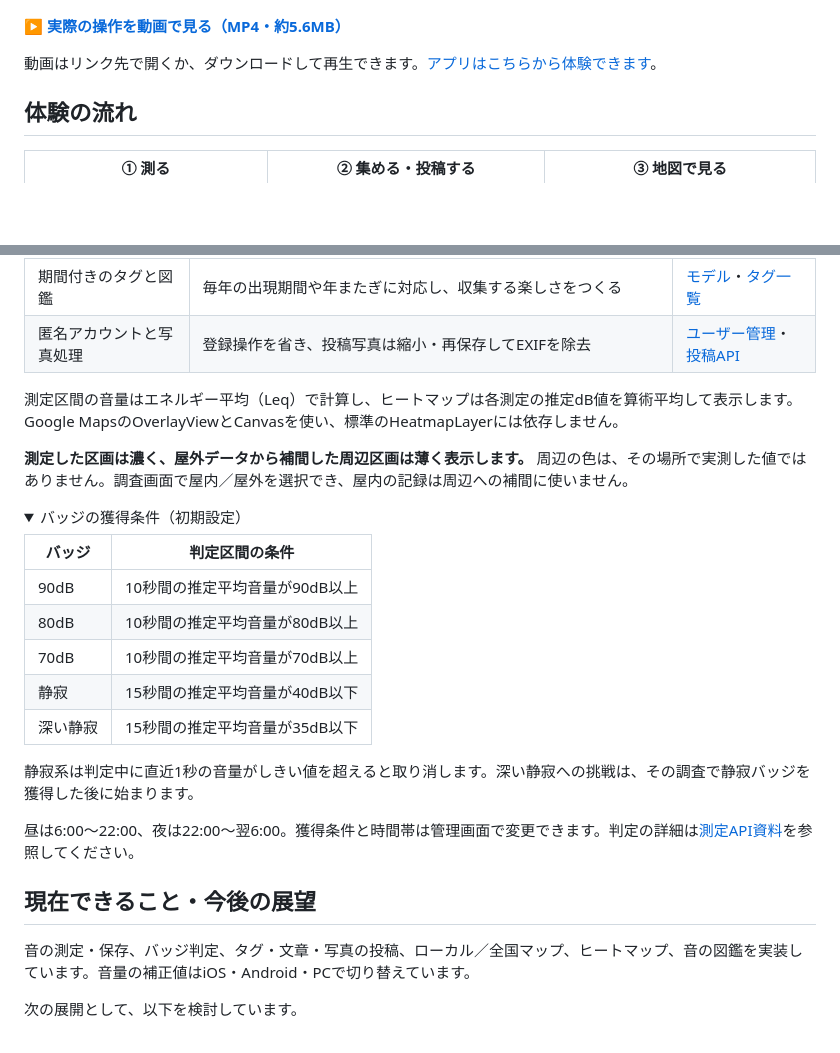
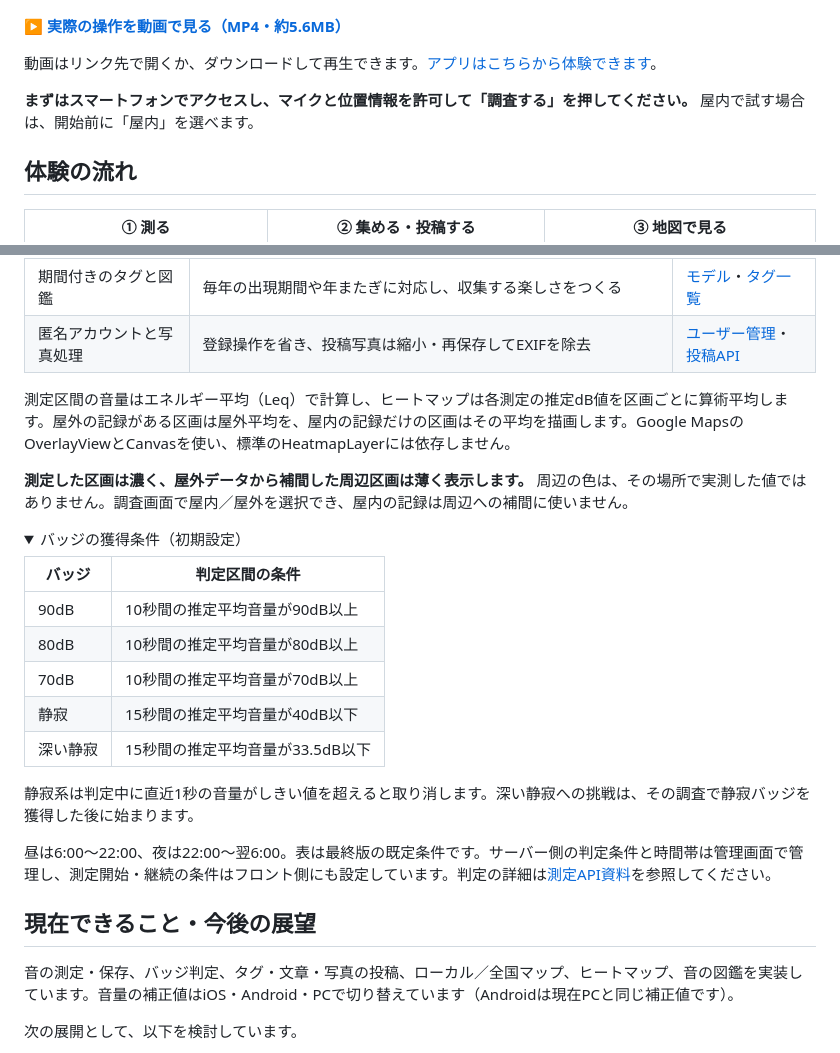
Before and after one commit to jphacks/os_2602, a Markdown page: README.md, 2 parts joined by grey strips. Rendered like a GitHub page; folded sections open; blank space fills up the shorter version.

Commit message:
最終版README.mdです。

```diff
--- a/README.md
+++ b/README.md
@@ -26,6 +26,8 @@
 **[▶ 実際の操作を動画で見る（MP4・約5.6MB）](docs/readme-assets/demo.mp4)**
 
 動画はリンク先で開くか、ダウンロードして再生できます。[アプリはこちらから体験できます](https://dether.mrrn.jp/)。
+
+**まずはスマートフォンでアクセスし、マイクと位置情報を許可して「調査する」を押してください。** 屋内で試す場合は、開始前に「屋内」を選べます。
 
 ## 体験の流れ
 
@@ -79,7 +81,7 @@
 | 期間付きのタグと図鑑 | 毎年の出現期間や年またぎに対応し、収集する楽しさをつくる | [モデル](main/models.py)・[タグ一覧](main/tag_data.py) |
 | 匿名アカウントと写真処理 | 登録操作を省き、投稿写真は縮小・再保存してEXIFを除去 | [ユーザー管理](main/middleware.py)・[投稿API](main/api_posts.py) |
 
-測定区間の音量はエネルギー平均（Leq）で計算し、ヒートマップは各測定の推定dB値を算術平均して表示します。Google MapsのOverlayViewとCanvasを使い、標準のHeatmapLayerには依存しません。
+測定区間の音量はエネルギー平均（Leq）で計算し、ヒートマップは各測定の推定dB値を区画ごとに算術平均します。屋外の記録がある区画は屋外平均を、屋内の記録だけの区画はその平均を描画します。Google MapsのOverlayViewとCanvasを使い、標準のHeatmapLayerには依存しません。
 
 **測定した区画は濃く、屋外データから補間した周辺区画は薄く表示します。** 周辺の色は、その場所で実測した値ではありません。調査画面で屋内／屋外を選択でき、屋内の記録は周辺への補間に使いません。
 
@@ -92,17 +94,17 @@
 | 80dB | 10秒間の推定平均音量が80dB以上 |
 | 70dB | 10秒間の推定平均音量が70dB以上 |
 | 静寂 | 15秒間の推定平均音量が40dB以下 |
-| 深い静寂 | 15秒間の推定平均音量が35dB以下 |
+| 深い静寂 | 15秒間の推定平均音量が33.5dB以下 |
 
 静寂系は判定中に直近1秒の音量がしきい値を超えると取り消します。深い静寂への挑戦は、その調査で静寂バッジを獲得した後に始まります。
 
-昼は6:00〜22:00、夜は22:00〜翌6:00。獲得条件と時間帯は管理画面で変更できます。判定の詳細は[測定API資料](docs/API_measurement.md)を参照してください。
+昼は6:00〜22:00、夜は22:00〜翌6:00。表は最終版の既定条件です。サーバー側の判定条件と時間帯は管理画面で管理し、測定開始・継続の条件はフロント側にも設定しています。判定の詳細は[測定API資料](docs/API_measurement.md)を参照してください。
 
 </details>
 
 ## 現在できること・今後の展望
 
-音の測定・保存、バッジ判定、タグ・文章・写真の投稿、ローカル／全国マップ、ヒートマップ、音の図鑑を実装しています。音量の補正値はiOS・Android・PCで切り替えています。
+音の測定・保存、バッジ判定、タグ・文章・写真の投稿、ローカル／全国マップ、ヒートマップ、音の図鑑を実装しています。音量の補正値はiOS・Android・PCで切り替えています（Androidは現在PCと同じ補正値です）。
 
 次の展開として、以下を検討しています。
 
```
